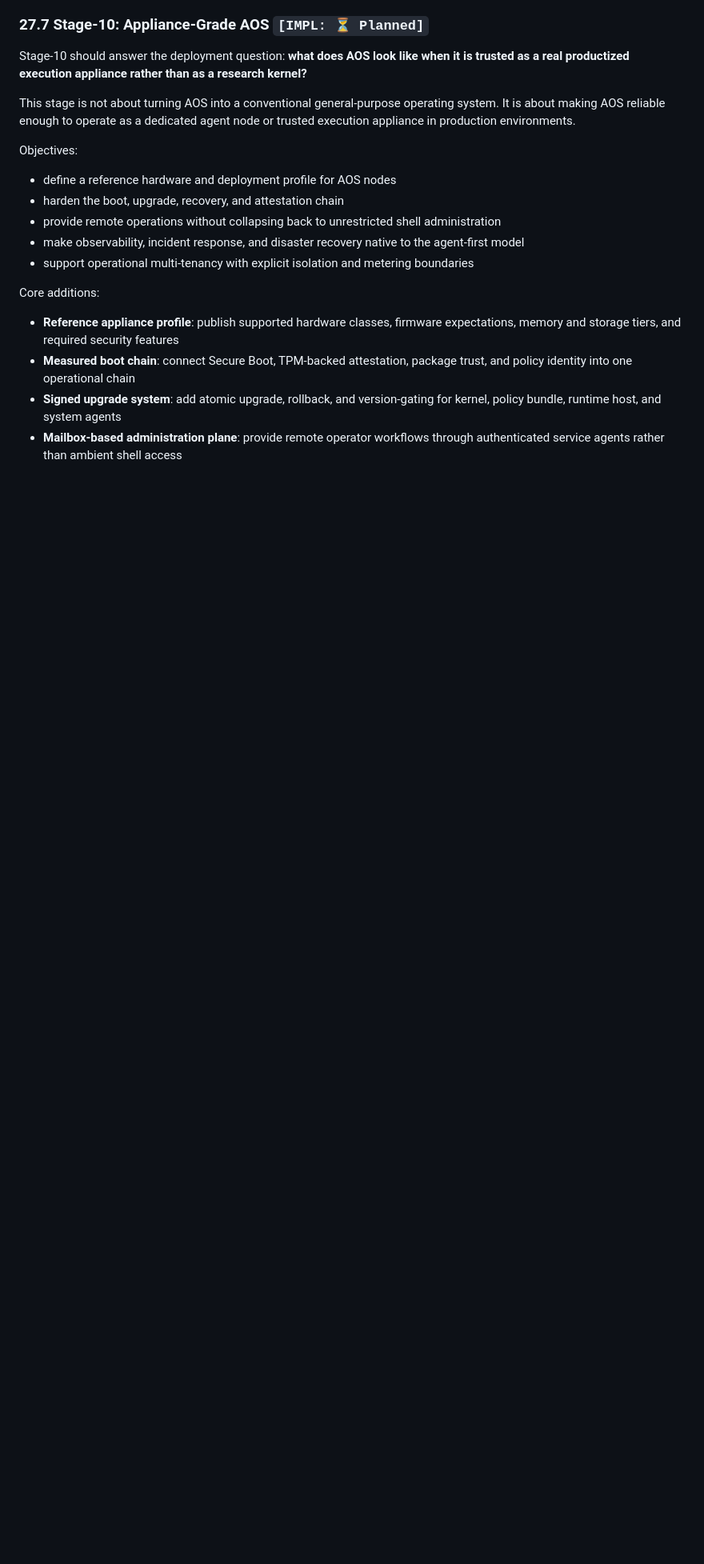
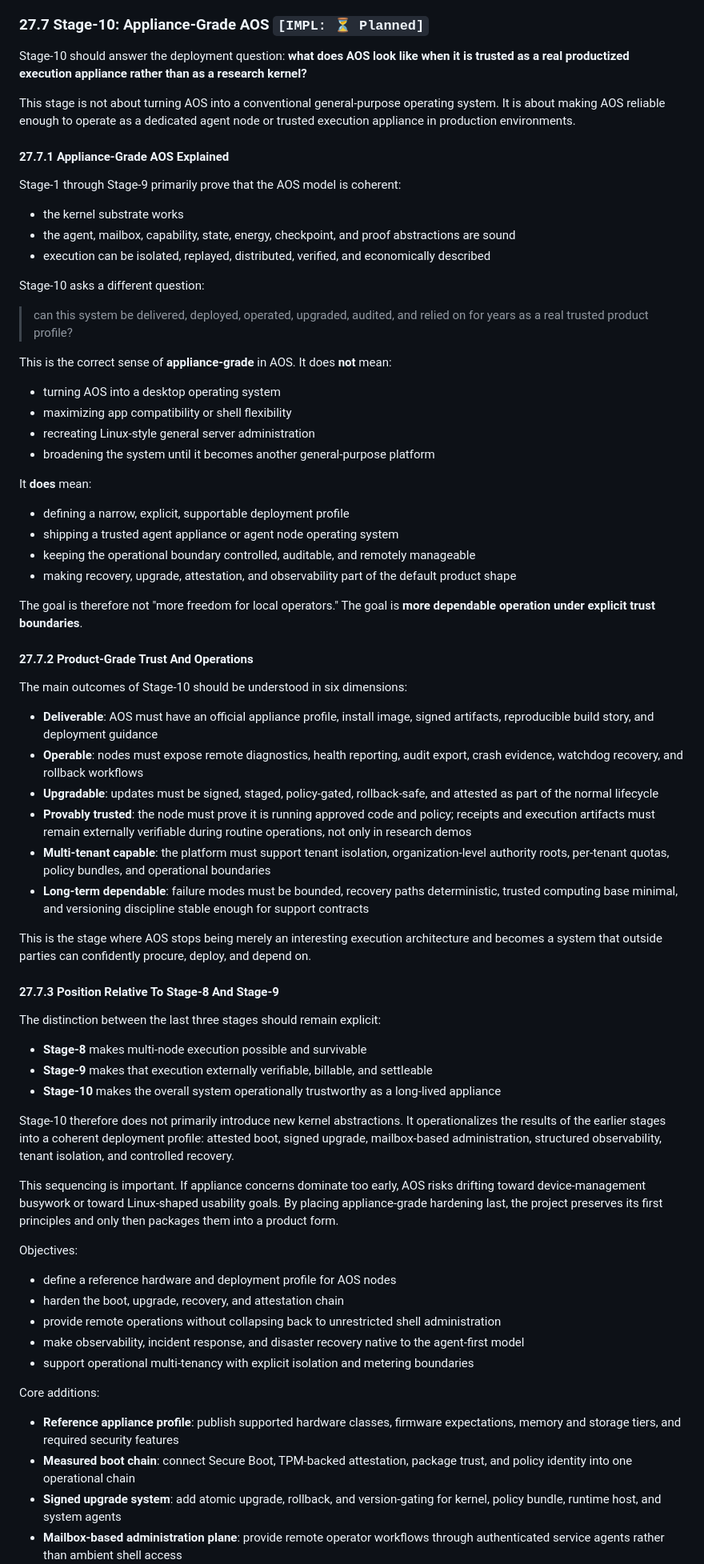
Before and after one commit to tosnetwork/webTOS, a Markdown page: yellowpaper.md, the part around the change. Shown at 80% size. GitHub-like rendering; blank space fills up the shorter version.

Commit message:
docs: elaborate stage 10 appliance roadmap

```diff
--- a/yellowpaper.md
+++ b/yellowpaper.md
@@ -2796,6 +2796,59 @@ Stage-10 should answer the deployment question: **what does AOS look like when i
 
 This stage is not about turning AOS into a conventional general-purpose operating system. It is about making AOS reliable enough to operate as a dedicated agent node or trusted execution appliance in production environments.
 
+#### 27.7.1 Appliance-Grade AOS Explained
+
+Stage-1 through Stage-9 primarily prove that the AOS model is coherent:
+
+* the kernel substrate works
+* the agent, mailbox, capability, state, energy, checkpoint, and proof abstractions are sound
+* execution can be isolated, replayed, distributed, verified, and economically described
+
+Stage-10 asks a different question:
+
+> can this system be delivered, deployed, operated, upgraded, audited, and relied on for years as a real trusted product profile?
+
+This is the correct sense of **appliance-grade** in AOS. It does **not** mean:
+
+* turning AOS into a desktop operating system
+* maximizing app compatibility or shell flexibility
+* recreating Linux-style general server administration
+* broadening the system until it becomes another general-purpose platform
+
+It **does** mean:
+
+* defining a narrow, explicit, supportable deployment profile
+* shipping a trusted agent appliance or agent node operating system
+* keeping the operational boundary controlled, auditable, and remotely manageable
+* making recovery, upgrade, attestation, and observability part of the default product shape
+
+The goal is therefore not "more freedom for local operators." The goal is **more dependable operation under explicit trust boundaries**.
+
+#### 27.7.2 Product-Grade Trust And Operations
+
+The main outcomes of Stage-10 should be understood in six dimensions:
+
+* **Deliverable**: AOS must have an official appliance profile, install image, signed artifacts, reproducible build story, and deployment guidance
+* **Operable**: nodes must expose remote diagnostics, health reporting, audit export, crash evidence, watchdog recovery, and rollback workflows
+* **Upgradable**: updates must be signed, staged, policy-gated, rollback-safe, and attested as part of the normal lifecycle
+* **Provably trusted**: the node must prove it is running approved code and policy; receipts and execution artifacts must remain externally verifiable during routine operations, not only in research demos
+* **Multi-tenant capable**: the platform must support tenant isolation, organization-level authority roots, per-tenant quotas, policy bundles, and operational boundaries
+* **Long-term dependable**: failure modes must be bounded, recovery paths deterministic, trusted computing base minimal, and versioning discipline stable enough for support contracts
+
+This is the stage where AOS stops being merely an interesting execution architecture and becomes a system that outside parties can confidently procure, deploy, and depend on.
+
+#### 27.7.3 Position Relative To Stage-8 And Stage-9
+
+The distinction between the last three stages should remain explicit:
+
+* **Stage-8** makes multi-node execution possible and survivable
+* **Stage-9** makes that execution externally verifiable, billable, and settleable
+* **Stage-10** makes the overall system operationally trustworthy as a long-lived appliance
+
+Stage-10 therefore does not primarily introduce new kernel abstractions. It operationalizes the results of the earlier stages into a coherent deployment profile: attested boot, signed upgrade, mailbox-based administration, structured observability, tenant isolation, and controlled recovery.
+
+This sequencing is important. If appliance concerns dominate too early, AOS risks drifting toward device-management busywork or toward Linux-shaped usability goals. By placing appliance-grade hardening last, the project preserves its first principles and only then packages them into a product form.
+
 Objectives:
 
 * define a reference hardware and deployment profile for AOS nodes
```
